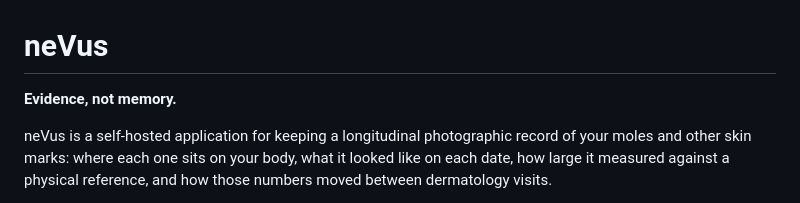
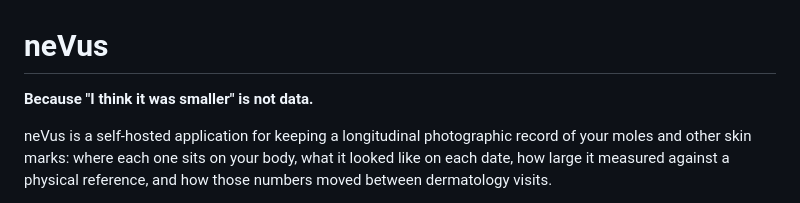
Before and after one commit to jalmena/nevus, a Markdown page: README.md, the part around the change. Drawn GitHub-style.

Commit message:
docs: adopt the product tagline and record the app store rename
Use the tagline chosen by the Product Owner in the README and note that the store repository is now jalmena/jalmena-appstore, with the old feed URLs verified to keep working.

Signed-off-by: Jose David <josedalmena@gmail.com>

```diff
--- a/README.md
+++ b/README.md
@@ -1,6 +1,6 @@
 # neVus
 
-**Evidence, not memory.**
+**Because "I think it was smaller" is not data.**
 
 neVus is a self-hosted application for keeping a longitudinal photographic record of your moles and other skin marks: where each one sits on your body, what it looked like on each date, how large it measured against a physical reference, and how those numbers moved between dermatology visits.
 
```
Also changed, not shown: docs/audits/APPSTORE_AUDIT.md (+3 -0 lines).
